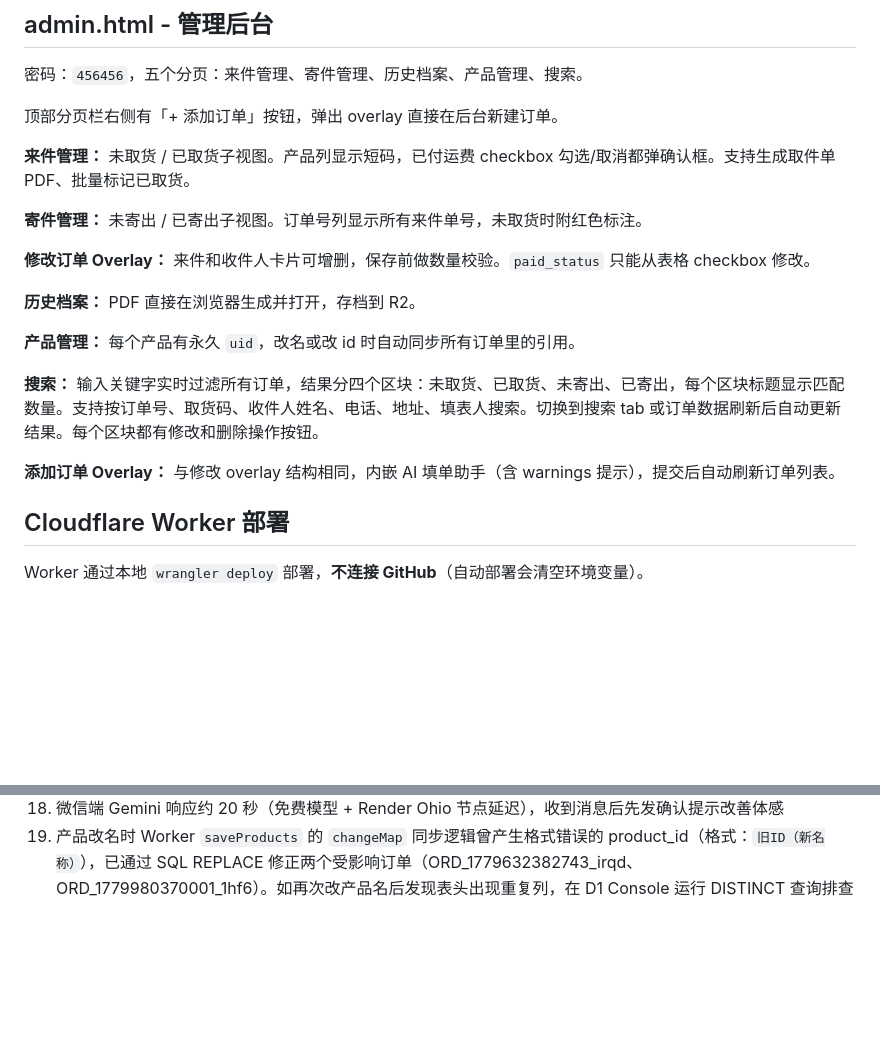
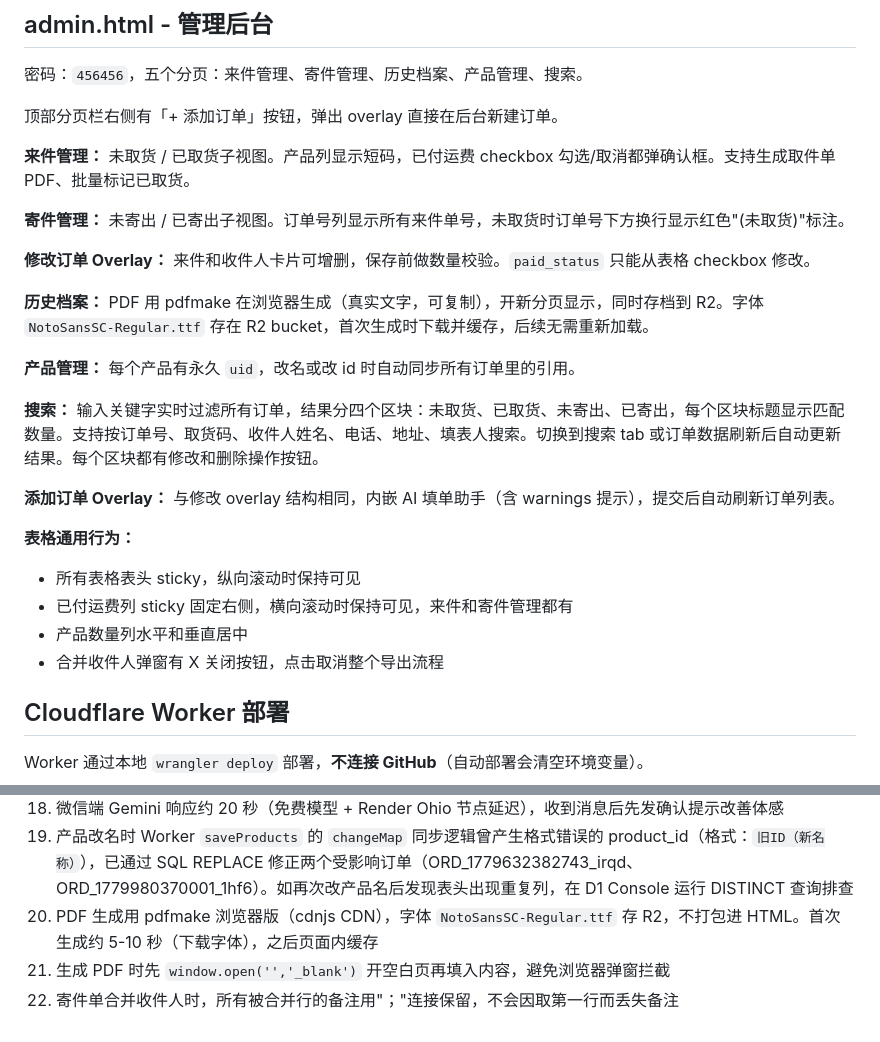
Before and after one commit to Marcel-Iam/fengjiezhuanyun, a Markdown page: README.md, 2 parts joined by grey strips. Drawn GitHub-style; blank space fills up the shorter version.

Commit message:
更新readme

```diff
--- a/README.md
+++ b/README.md
@@ -337,17 +337,23 @@ AI 解析行为：
 
 **来件管理：** 未取货 / 已取货子视图。产品列显示短码，已付运费 checkbox 勾选/取消都弹确认框。支持生成取件单 PDF、批量标记已取货。
 
-**寄件管理：** 未寄出 / 已寄出子视图。订单号列显示所有来件单号，未取货时附红色标注。
+**寄件管理：** 未寄出 / 已寄出子视图。订单号列显示所有来件单号，未取货时订单号下方换行显示红色"(未取货)"标注。
 
 **修改订单 Overlay：** 来件和收件人卡片可增删，保存前做数量校验。`paid_status` 只能从表格 checkbox 修改。
 
-**历史档案：** PDF 直接在浏览器生成并打开，存档到 R2。
+**历史档案：** PDF 用 pdfmake 在浏览器生成（真实文字，可复制），开新分页显示，同时存档到 R2。字体 `NotoSansSC-Regular.ttf` 存在 R2 bucket，首次生成时下载并缓存，后续无需重新加载。
 
 **产品管理：** 每个产品有永久 `uid`，改名或改 id 时自动同步所有订单里的引用。
 
 **搜索：** 输入关键字实时过滤所有订单，结果分四个区块：未取货、已取货、未寄出、已寄出，每个区块标题显示匹配数量。支持按订单号、取货码、收件人姓名、电话、地址、填表人搜索。切换到搜索 tab 或订单数据刷新后自动更新结果。每个区块都有修改和删除操作按钮。
 
 **添加订单 Overlay：** 与修改 overlay 结构相同，内嵌 AI 填单助手（含 warnings 提示），提交后自动刷新订单列表。
+
+**表格通用行为：**
+- 所有表格表头 sticky，纵向滚动时保持可见
+- 已付运费列 sticky 固定右侧，横向滚动时保持可见，来件和寄件管理都有
+- 产品数量列水平和垂直居中
+- 合并收件人弹窗有 X 关闭按钮，点击取消整个导出流程
 
 
 ## Cloudflare Worker 部署
@@ -393,3 +399,6 @@ wrangler deploy
 16. AI 解析预览气泡：有 warnings 时显示黄色背景，正常时白色
 17. 微信端 Gemini 响应约 20 秒（免费模型 + Render Ohio 节点延迟），收到消息后先发确认提示改善体感
 18. 产品改名时 Worker `saveProducts` 的 `changeMap` 同步逻辑曾产生格式错误的 product_id（格式：`旧ID（新名称）`），已通过 SQL REPLACE 修正两个受影响订单（ORD_1779632382743_irqd、ORD_1779980370001_1hf6）。如再次改产品名后发现表头出现重复列，在 D1 Console 运行 DISTINCT 查询排查
+19. PDF 生成用 pdfmake 浏览器版（cdnjs CDN），字体 `NotoSansSC-Regular.ttf` 存 R2，不打包进 HTML。首次生成约 5-10 秒（下载字体），之后页面内缓存
+20. 生成 PDF 时先 `window.open('','_blank')` 开空白页再填入内容，避免浏览器弹窗拦截
+21. 寄件单合并收件人时，所有被合并行的备注用"；"连接保留，不会因取第一行而丢失备注
```
